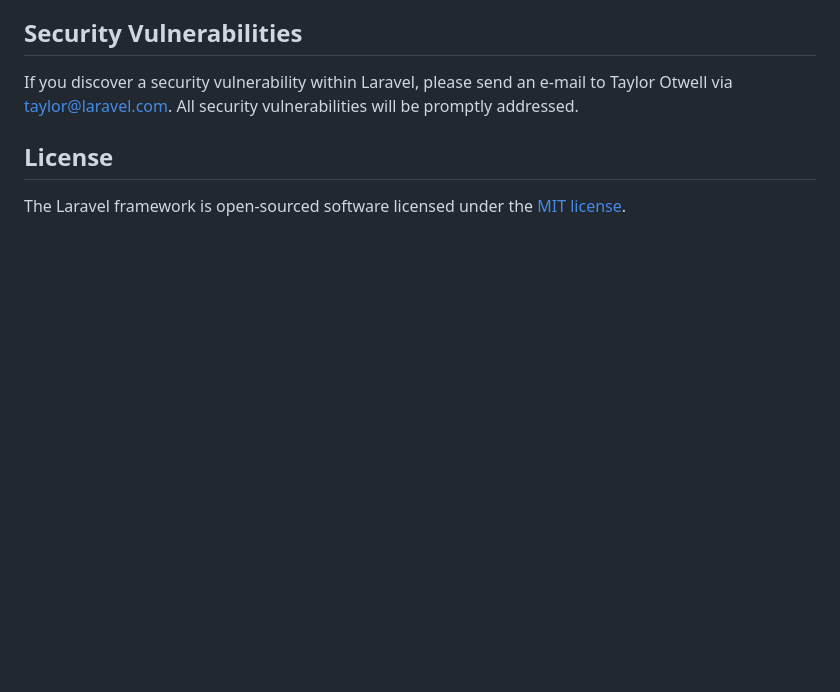
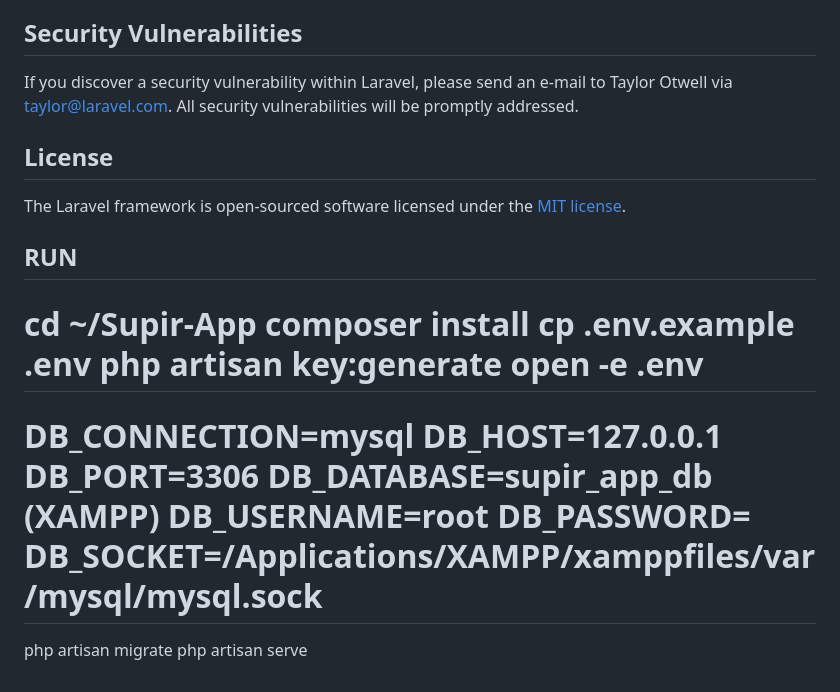
Before and after one commit to LJiEunX/Supir-App, a Markdown page: README.md, the part around the change. Drawn GitHub-style; blank space fills up the shorter version.

Commit message:
Update README.md
nambah how to run

```diff
--- a/README.md
+++ b/README.md
@@ -59,3 +59,21 @@ If you discover a security vulnerability within Laravel, please send an e-mail t
 ## License
 
 The Laravel framework is open-sourced software licensed under the [MIT license](https://opensource.org/licenses/MIT).
+
+## RUN
+cd ~/Supir-App
+composer install
+cp .env.example .env
+php artisan key:generate
+open -e .env
+==========================
+DB_CONNECTION=mysql
+DB_HOST=127.0.0.1
+DB_PORT=3306
+DB_DATABASE=supir_app_db (XAMPP)
+DB_USERNAME=root
+DB_PASSWORD=
+DB_SOCKET=/Applications/XAMPP/xamppfiles/var/mysql/mysql.sock
+===========================
+php artisan migrate
+php artisan serve
```
